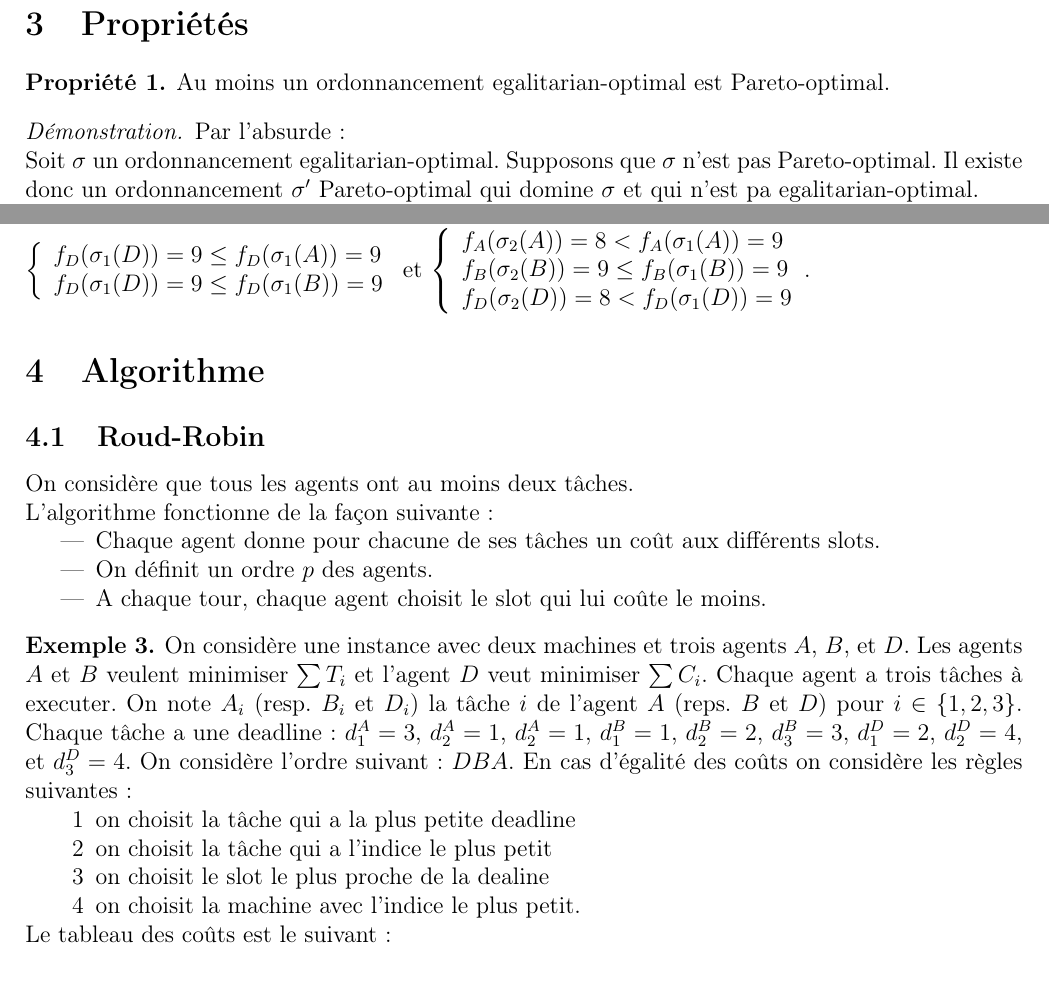
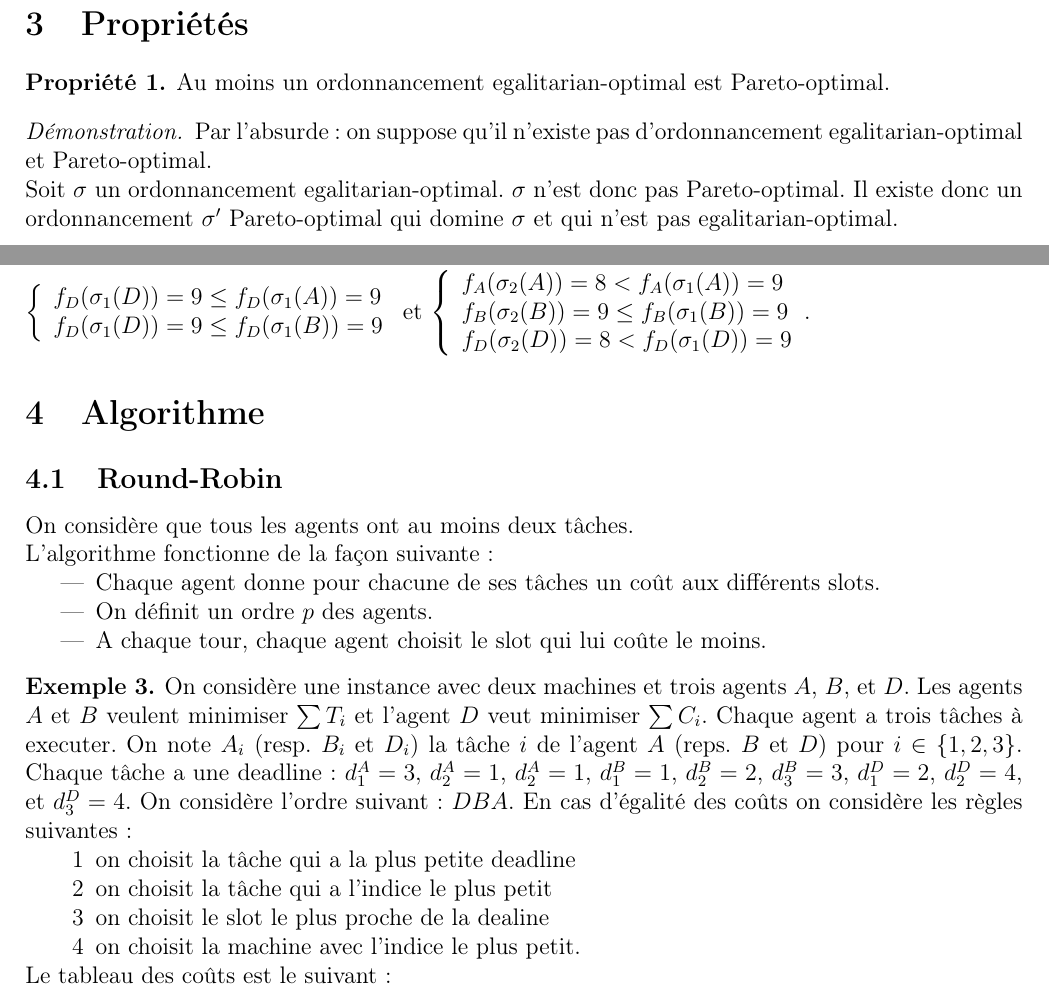
Before and after one commit to marioncaum/Stage_M2, a LaTeX document (Rapport/rapport.tex): two parts of pages 5 and 7 of 10, joined at a grey line, cut so that both start at the same text. Compiled offline with pdfLaTeX.

Commit message:
correction dans le rapport

```diff
--- a/Rapport/rapport.tex
+++ b/Rapport/rapport.tex
@@ -180,8 +180,8 @@ Envie up to any slot : $i$ envie $j$ up to any slot ssi $\forall s\in \sigma(i),
 \end{prop}
 
 \begin{proof}
-    Par l'absurde :\\
-    Soit $\sigma$ un ordonnancement egalitarian-optimal. Supposons que $\sigma$ n'est pas Pareto-optimal. Il existe donc un ordonnancement $\sigma'$ Pareto-optimal qui domine $\sigma$ et qui n'est pa egalitarian-optimal.\\
+    Par l'absurde : on suppose qu'il n'existe pas d'ordonnancement egalitarian-optimal et Pareto-optimal.\\
+    Soit $\sigma$ un ordonnancement egalitarian-optimal. $\sigma$ n'est donc pas Pareto-optimal. Il existe donc un ordonnancement $\sigma'$ Pareto-optimal qui domine $\sigma$ et qui n'est pas egalitarian-optimal.\\
     2 cas possibles :
     \begin{itemize}
         \item $\max_{i = 1}^n f_i(\sigma'(i)) = \max_{i = 1}^n f_i(\sigma(i))$ : comme $\sigma$ est egalitarian-optimal, alors $\sigma'$ l'est aussi $\implies$ contradiction.
@@ -317,7 +317,7 @@ f_D(\sigma_2(D)) = 8 < f_D(\sigma_1(D)) = 9
 \end{exemple}
 
 \section{Algorithme}
-\subsection{Roud-Robin}
+\subsection{Round-Robin}
 \noindent
 On considère que tous les agents ont au moins deux tâches.\\
 L'algorithme fonctionne de la façon suivante :
```
Also changed, not shown: Rapport/rapport.pdf, 5 other files.
